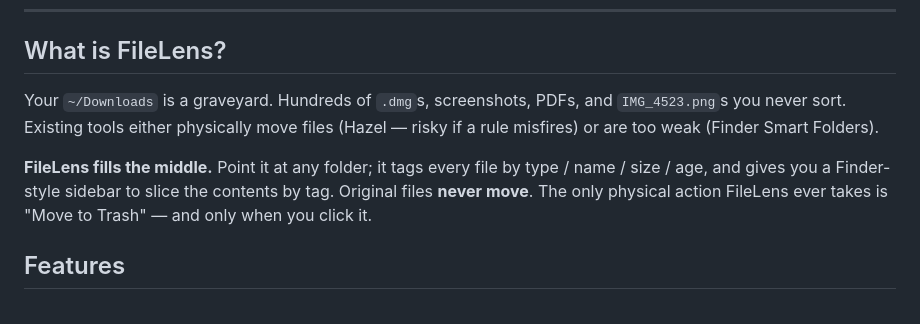
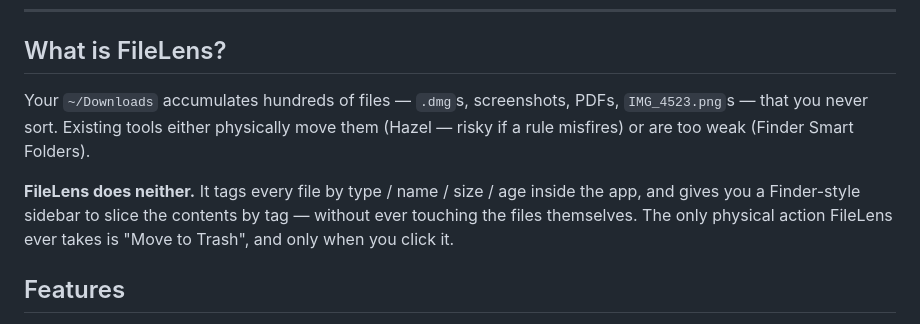
Before and after one commit to lifedever/file-lens, a Markdown page: README.md, the part around the change. GitHub-like rendering.

```diff
--- a/README.md
+++ b/README.md
@@ -24,9 +24,9 @@ Watch any folder, group files by tags — without ever moving the originals.
 
 ## What is FileLens?
 
-Your `~/Downloads` is a graveyard. Hundreds of `.dmg`s, screenshots, PDFs, and `IMG_4523.png`s you never sort. Existing tools either physically move files (Hazel — risky if a rule misfires) or are too weak (Finder Smart Folders).
+Your `~/Downloads` accumulates hundreds of files — `.dmg`s, screenshots, PDFs, `IMG_4523.png`s — that you never sort. Existing tools either physically move them (Hazel — risky if a rule misfires) or are too weak (Finder Smart Folders).
 
-**FileLens fills the middle.** Point it at any folder; it tags every file by type / name / size / age, and gives you a Finder-style sidebar to slice the contents by tag. Original files **never move**. The only physical action FileLens ever takes is "Move to Trash" — and only when you click it.
+**FileLens does neither.** It tags every file by type / name / size / age inside the app, and gives you a Finder-style sidebar to slice the contents by tag — without ever touching the files themselves. The only physical action FileLens ever takes is "Move to Trash", and only when you click it.
 
 ## Features
 
```
Also changed, not shown: README.zh-CN.md (+4 -4 lines).
